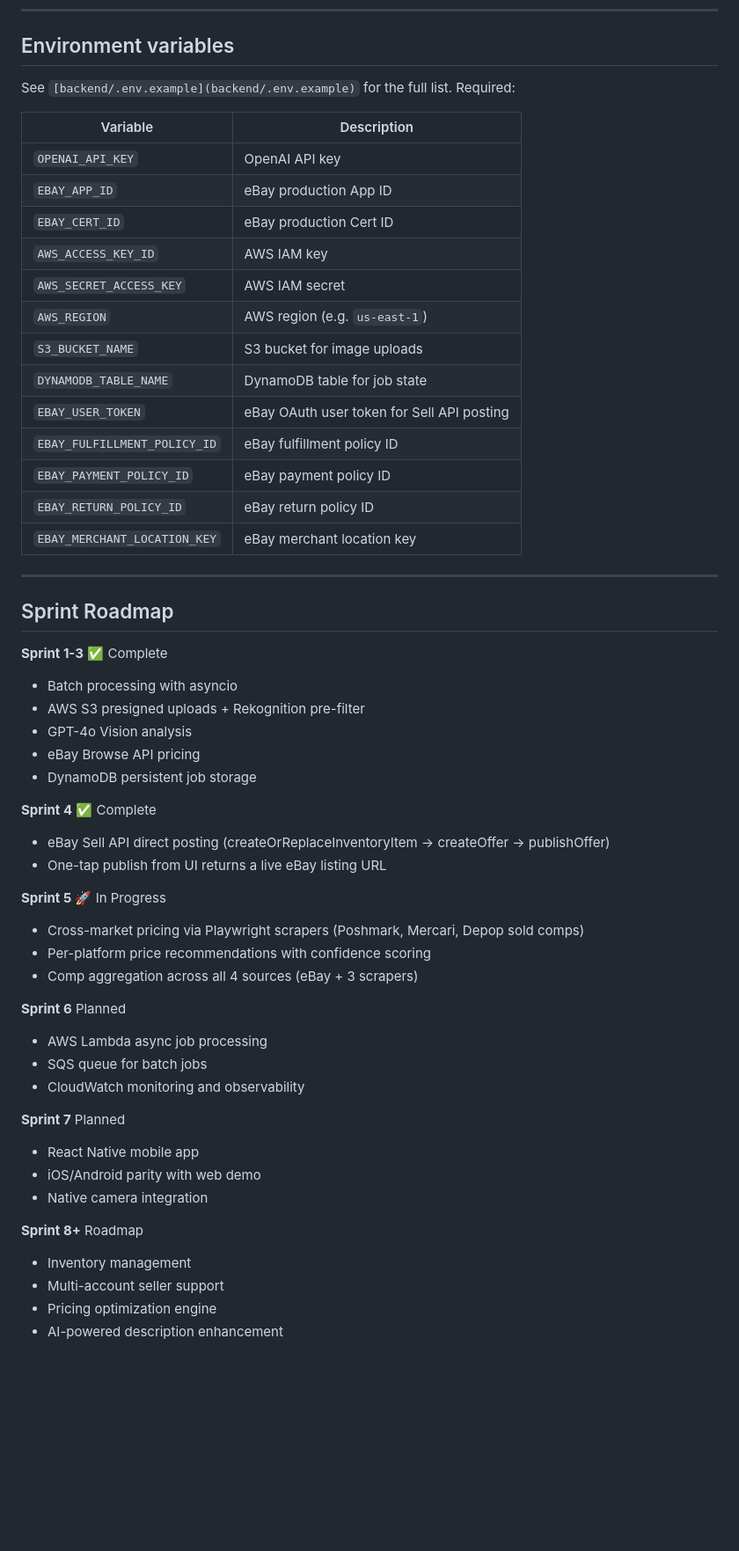
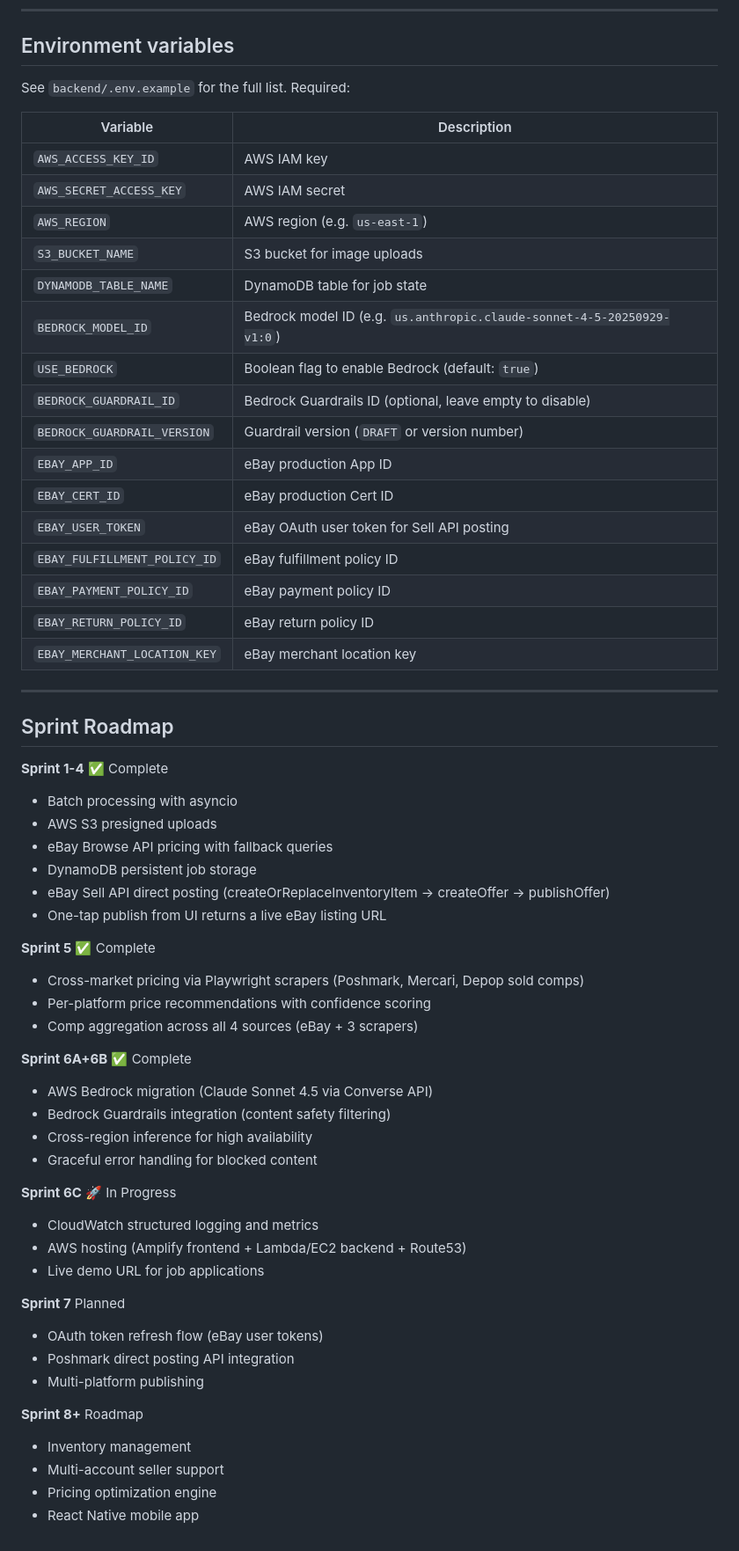
Before and after one commit to avnippan/flipr, a Markdown page: README.md, the part around one of its changes. Shown at 88% size. GitHub-like rendering; blank space fills up the shorter version.

Commit message:
Update README: Sprint 6A+6B Bedrock migration complete

```diff
--- a/README.md
+++ b/README.md
@@ -305,58 +298,62 @@ Post a completed item directly to eBay as a live listing.
 
 ## Environment variables
 
-See `[backend/.env.example](backend/.env.example)` for the full list. Required:
+See `backend/.env.example` for the full list. Required:
 
-
-| Variable                | Description                   |
-| ----------------------- | ----------------------------- |
-| `OPENAI_API_KEY`        | OpenAI API key                |
-| `EBAY_APP_ID`           | eBay production App ID        |
-| `EBAY_CERT_ID`          | eBay production Cert ID       |
-| `AWS_ACCESS_KEY_ID`     | AWS IAM key                   |
-| `AWS_SECRET_ACCESS_KEY` | AWS IAM secret                |
-| `AWS_REGION`            | AWS region (e.g. `us-east-1`) |
-| `S3_BUCKET_NAME`        | S3 bucket for image uploads   |
-| `DYNAMODB_TABLE_NAME`   | DynamoDB table for job state  |
-| `EBAY_USER_TOKEN`             | eBay OAuth user token for Sell API posting    |
-| `EBAY_FULFILLMENT_POLICY_ID`  | eBay fulfillment policy ID                    |
-| `EBAY_PAYMENT_POLICY_ID`      | eBay payment policy ID                        |
-| `EBAY_RETURN_POLICY_ID`       | eBay return policy ID                         |
-| `EBAY_MERCHANT_LOCATION_KEY`  | eBay merchant location key                    |
-
+| Variable                     | Description                                      |
+| ---------------------------- | ------------------------------------------------ |
+| `AWS_ACCESS_KEY_ID`          | AWS IAM key                                      |
+| `AWS_SECRET_ACCESS_KEY`      | AWS IAM secret                                   |
+| `AWS_REGION`                 | AWS region (e.g. `us-east-1`)                    |
+| `S3_BUCKET_NAME`             | S3 bucket for image uploads                      |
+| `DYNAMODB_TABLE_NAME`        | DynamoDB table for job state                     |
+| `BEDROCK_MODEL_ID`           | Bedrock model ID (e.g. `us.anthropic.claude-sonnet-4-5-20250929-v1:0`) |
+| `USE_BEDROCK`                | Boolean flag to enable Bedrock (default: `true`) |
+| `BEDROCK_GUARDRAIL_ID`       | Bedrock Guardrails ID (optional, leave empty to disable) |
+| `BEDROCK_GUARDRAIL_VERSION`  | Guardrail version (`DRAFT` or version number)    |
+| `EBAY_APP_ID`                | eBay production App ID                           |
+| `EBAY_CERT_ID`               | eBay production Cert ID                          |
+| `EBAY_USER_TOKEN`            | eBay OAuth user token for Sell API posting       |
+| `EBAY_FULFILLMENT_POLICY_ID` | eBay fulfillment policy ID                       |
+| `EBAY_PAYMENT_POLICY_ID`     | eBay payment policy ID                           |
+| `EBAY_RETURN_POLICY_ID`      | eBay return policy ID                            |
+| `EBAY_MERCHANT_LOCATION_KEY` | eBay merchant location key                       |
 
 ---
 
 ## Sprint Roadmap
 
-**Sprint 1-3** ✅ Complete
+**Sprint 1-4** ✅ Complete
 - Batch processing with asyncio
-- AWS S3 presigned uploads + Rekognition pre-filter
-- GPT-4o Vision analysis
-- eBay Browse API pricing
+- AWS S3 presigned uploads
+- eBay Browse API pricing with fallback queries
 - DynamoDB persistent job storage
-
-**Sprint 4** ✅ Complete
 - eBay Sell API direct posting (createOrReplaceInventoryItem → createOffer → publishOffer)
 - One-tap publish from UI returns a live eBay listing URL
 
-**Sprint 5** 🚀 In Progress
+**Sprint 5** ✅ Complete
 - Cross-market pricing via Playwright scrapers (Poshmark, Mercari, Depop sold comps)
 - Per-platform price recommendations with confidence scoring
 - Comp aggregation across all 4 sources (eBay + 3 scrapers)
 
-**Sprint 6** Planned
-- AWS Lambda async job processing
-- SQS queue for batch jobs
-- CloudWatch monitoring and observability
+**Sprint 6A+6B** ✅ Complete
+- AWS Bedrock migration (Claude Sonnet 4.5 via Converse API)
+- Bedrock Guardrails integration (content safety filtering)
+- Cross-region inference for high availability
+- Graceful error handling for blocked content
+
+**Sprint 6C** 🚀 In Progress
+- CloudWatch structured logging and metrics
+- AWS hosting (Amplify frontend + Lambda/EC2 backend + Route53)
+- Live demo URL for job applications
 
 **Sprint 7** Planned
-- React Native mobile app
-- iOS/Android parity with web demo
-- Native camera integration
+- OAuth token refresh flow (eBay user tokens)
+- Poshmark direct posting API integration
+- Multi-platform publishing
 
 **Sprint 8+** Roadmap
 - Inventory management
 - Multi-account seller support
 - Pricing optimization engine
-- AI-powered description enhancement
+- React Native mobile app
```
Also changed, not shown: other parts of README.md (+57 -64 lines).
